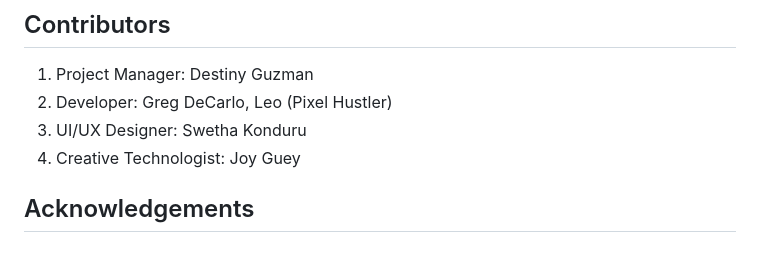
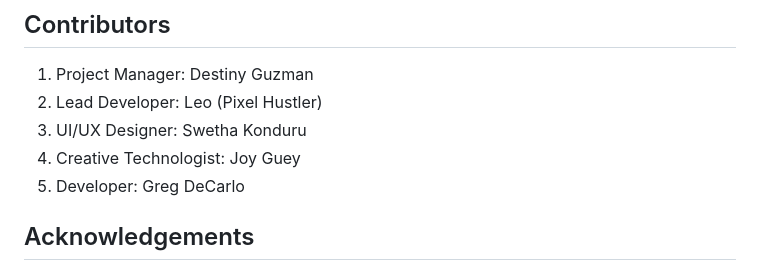
Before and after one commit to destinyguzman/kozykit-reality-hack, a Markdown page: README.md, the part around the change. Rendered like a GitHub page.

```diff
--- a/README.md
+++ b/README.md
@@ -32,9 +32,10 @@ Beyond personal transformation, KozyKit promotes connection and resilience throu
 
 ## Contributors
 1. Project Manager: Destiny Guzman
-2. Developer: Greg DeCarlo, Leo (Pixel Hustler)
+2. Lead Developer: Leo (Pixel Hustler)
 3. UI/UX Designer: Swetha Konduru
 4. Creative Technologist: Joy Guey
+5. Developer: Greg DeCarlo
 
 ## Acknowledgements
 We deeply thank the residents of Los Angeles who have endured the recent wildfires for sharing their stories and perspectives with us. Your courage and resilience have profoundly shaped KozyKit, guiding its mission to bring comfort and joy to displaced children during this challenging time. KozyKit is a testament to the strength and compassion of this incredible community, and we are honored to support you in helping those who need it most.
```
